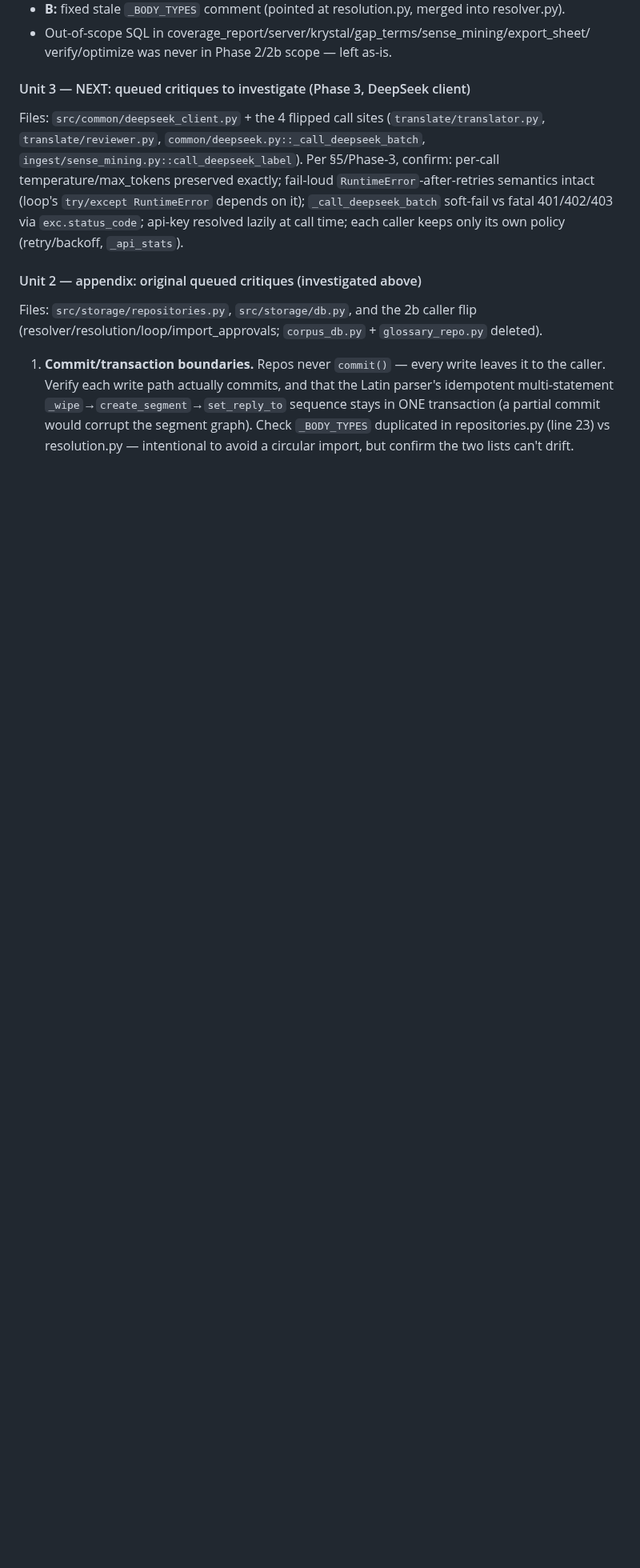
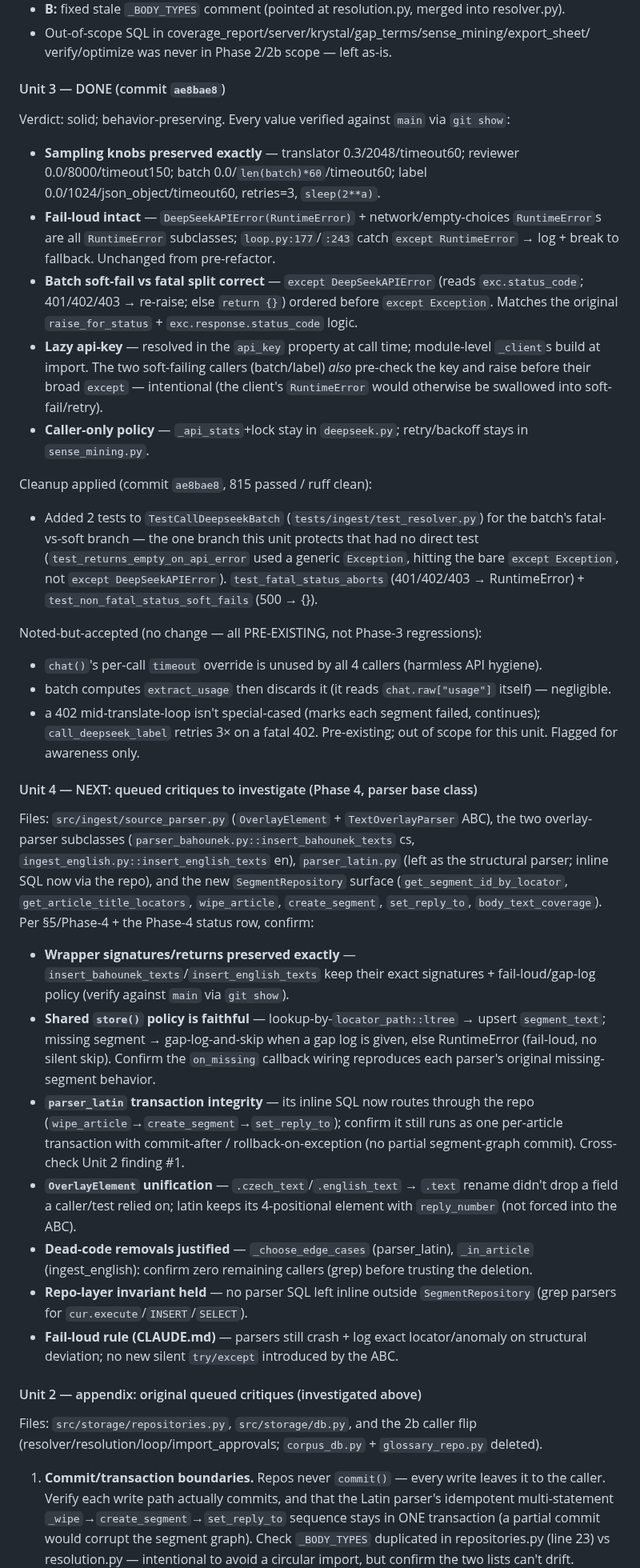
Before and after one commit to dedocibula/aquinas-pipeline, a Markdown page: .claude/refactor_plan.md, the part around one of its changes. Shown at 80% size. Rendered like a GitHub page; blank space fills up the shorter version.

Commit message:
docs(refactor): record Unit 3 review done; queue Unit 4 critiques
Mark Unit 3 (Phase 3 DeepSeek client) REVIEWED + cleaned in the §10 review
log: verdict, verified-value table, the added batch error-branch tests, and
the accepted pre-existing observations. Queue the Unit 4 (parser base class)
critique checklist as the next unit. Update the verification baseline to
815 passed.

Co-Authored-By: Claude Opus 4.8 <noreply@anthropic.com>

```diff
--- a/.claude/refactor_plan.md
+++ b/.claude/refactor_plan.md
@@ -840,14 +840,55 @@ Cleanups applied (commit `3ca09b3`, 813 passed / ruff clean):
 - Out-of-scope SQL in coverage_report/server/krystal/gap_terms/sense_mining/export_sheet/
   verify/optimize was never in Phase 2/2b scope — left as-is.
 
-#### Unit 3 — NEXT: queued critiques to investigate (Phase 3, DeepSeek client)
-Files: `src/common/deepseek_client.py` + the 4 flipped call sites (`translate/translator.py`,
-`translate/reviewer.py`, `common/deepseek.py::_call_deepseek_batch`,
-`ingest/sense_mining.py::call_deepseek_label`). Per §5/Phase-3, confirm: per-call
-temperature/max_tokens preserved exactly; fail-loud `RuntimeError`-after-retries semantics
-intact (loop's `try/except RuntimeError` depends on it); `_call_deepseek_batch` soft-fail vs
-fatal 401/402/403 via `exc.status_code`; api-key resolved lazily at call time; each caller keeps
-only its own policy (retry/backoff, `_api_stats`).
+#### Unit 3 — DONE (commit `ae8bae8`)
+Verdict: solid; behavior-preserving. Every value verified against `main` via `git show`:
+- **Sampling knobs preserved exactly** — translator 0.3/2048/timeout60; reviewer 0.0/8000/timeout150;
+  batch 0.0/`len(batch)*60`/timeout60; label 0.0/1024/json_object/timeout60, retries=3, `sleep(2**a)`.
+- **Fail-loud intact** — `DeepSeekAPIError(RuntimeError)` + network/empty-choices `RuntimeError`s are all
+  `RuntimeError` subclasses; `loop.py:177`/`:243` catch `except RuntimeError` → log + break to fallback.
+  Unchanged from pre-refactor.
+- **Batch soft-fail vs fatal split correct** — `except DeepSeekAPIError` (reads `exc.status_code`;
+  401/402/403 → re-raise; else `return {}`) ordered before `except Exception`. Matches the original
+  `raise_for_status` + `exc.response.status_code` logic.
+- **Lazy api-key** — resolved in the `api_key` property at call time; module-level `_client`s build at
+  import. The two soft-failing callers (batch/label) *also* pre-check the key and raise before their broad
+  `except` — intentional (the client's `RuntimeError` would otherwise be swallowed into soft-fail/retry).
+- **Caller-only policy** — `_api_stats`+lock stay in `deepseek.py`; retry/backoff stays in `sense_mining.py`.
+
+Cleanup applied (commit `ae8bae8`, 815 passed / ruff clean):
+- Added 2 tests to `TestCallDeepseekBatch` (`tests/ingest/test_resolver.py`) for the batch's fatal-vs-soft
+  branch — the one branch this unit protects that had no direct test (`test_returns_empty_on_api_error`
+  used a generic `Exception`, hitting the bare `except Exception`, not `except DeepSeekAPIError`).
+  `test_fatal_status_aborts` (401/402/403 → RuntimeError) + `test_non_fatal_status_soft_fails` (500 → {}).
+
+Noted-but-accepted (no change — all PRE-EXISTING, not Phase-3 regressions):
+- `chat()`'s per-call `timeout` override is unused by all 4 callers (harmless API hygiene).
+- batch computes `extract_usage` then discards it (it reads `chat.raw["usage"]` itself) — negligible.
+- a 402 mid-translate-loop isn't special-cased (marks each segment failed, continues); `call_deepseek_label`
+  retries 3× on a fatal 402. Pre-existing; out of scope for this unit. Flagged for awareness only.
+
+#### Unit 4 — NEXT: queued critiques to investigate (Phase 4, parser base class)
+Files: `src/ingest/source_parser.py` (`OverlayElement` + `TextOverlayParser` ABC), the two overlay-parser
+subclasses (`parser_bahounek.py::insert_bahounek_texts` cs, `ingest_english.py::insert_english_texts` en),
+`parser_latin.py` (left as the structural parser; inline SQL now via the repo), and the new
+`SegmentRepository` surface (`get_segment_id_by_locator`, `get_article_title_locators`, `wipe_article`,
+`create_segment`, `set_reply_to`, `body_text_coverage`). Per §5/Phase-4 + the Phase-4 status row, confirm:
+- **Wrapper signatures/returns preserved exactly** — `insert_bahounek_texts`/`insert_english_texts` keep
+  their exact signatures + fail-loud/gap-log policy (verify against `main` via `git show`).
+- **Shared `store()` policy is faithful** — lookup-by-`locator_path::ltree` → upsert `segment_text`;
+  missing segment → gap-log-and-skip when a gap log is given, else RuntimeError (fail-loud, no silent skip).
+  Confirm the `on_missing` callback wiring reproduces each parser's original missing-segment behavior.
+- **`parser_latin` transaction integrity** — its inline SQL now routes through the repo
+  (`wipe_article`→`create_segment`→`set_reply_to`); confirm it still runs as one per-article transaction
+  with commit-after / rollback-on-exception (no partial segment-graph commit). Cross-check Unit 2 finding #1.
+- **`OverlayElement` unification** — `.czech_text`/`.english_text` → `.text` rename didn't drop a field a
+  caller/test relied on; latin keeps its 4-positional element with `reply_number` (not forced into the ABC).
+- **Dead-code removals justified** — `_choose_edge_cases` (parser_latin), `_in_article` (ingest_english):
+  confirm zero remaining callers (grep) before trusting the deletion.
+- **Repo-layer invariant held** — no parser SQL left inline outside `SegmentRepository` (grep parsers for
+  `cur.execute`/`INSERT`/`SELECT`).
+- **Fail-loud rule (CLAUDE.md)** — parsers still crash + log exact locator/anomaly on structural deviation;
+  no new silent `try/except` introduced by the ABC.
 
 #### Unit 2 — appendix: original queued critiques (investigated above)
 Files: `src/storage/repositories.py`, `src/storage/db.py`, and the 2b caller flip
```
Also changed, not shown: other parts of .claude/refactor_plan.md (+6 -4 lines).
